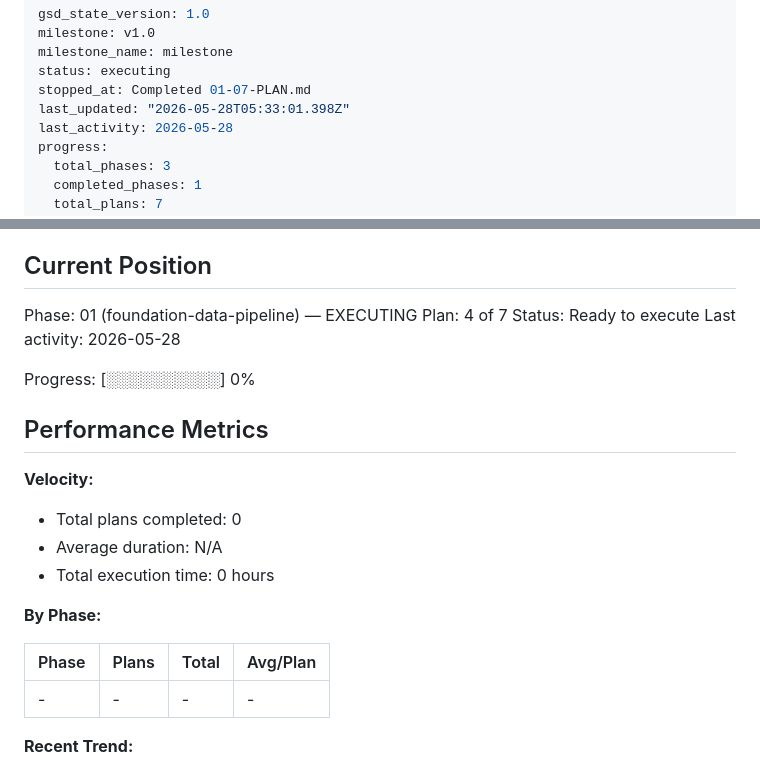
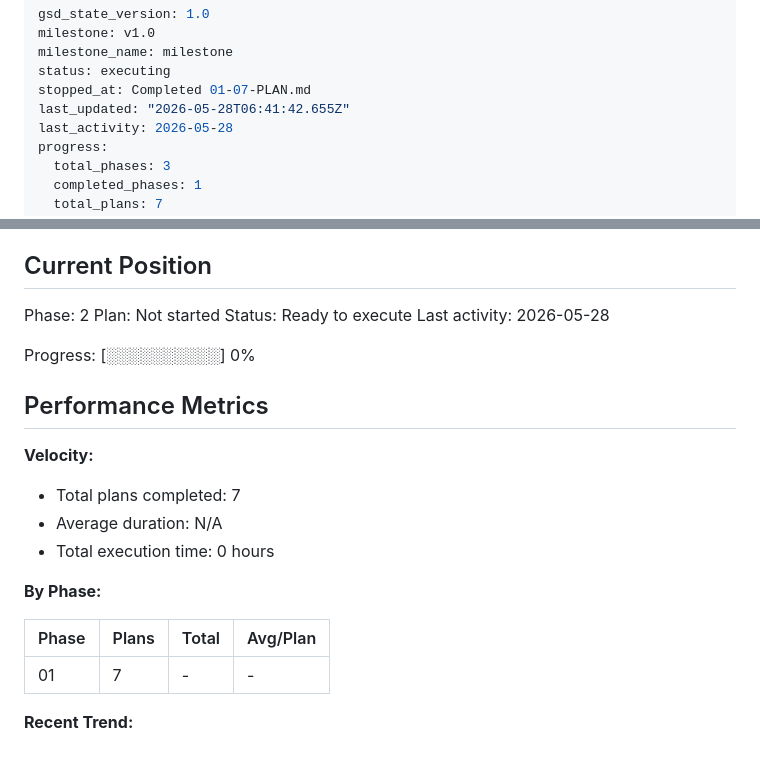
Before and after one commit to MeerkatAIChina/meerkat-triz, a Markdown page: .planning/STATE.md, 2 parts joined by grey strips. Drawn GitHub-style.

Commit message:
docs(phase-01): complete phase execution

```diff
--- a/.planning/STATE.md
+++ b/.planning/STATE.md
@@ -4,7 +4,7 @@ milestone: v1.0
 milestone_name: milestone
 status: executing
 stopped_at: Completed 01-07-PLAN.md
-last_updated: "2026-05-28T05:33:01.398Z"
+last_updated: "2026-05-28T06:41:42.655Z"
 last_activity: 2026-05-28
 progress:
   total_phases: 3
@@ -25,8 +25,8 @@ See: .planning/PROJECT.md (updated 2026-05-26)
 
 ## Current Position
 
-Phase: 01 (foundation-data-pipeline) — EXECUTING
-Plan: 4 of 7
+Phase: 2
+Plan: Not started
 Status: Ready to execute
 Last activity: 2026-05-28
 
@@ -36,7 +36,7 @@ Progress: [░░░░░░░░░░] 0%
 
 **Velocity:**
 
-- Total plans completed: 0
+- Total plans completed: 7
 - Average duration: N/A
 - Total execution time: 0 hours
 
@@ -44,7 +44,7 @@ Progress: [░░░░░░░░░░] 0%
 
 | Phase | Plans | Total | Avg/Plan |
 |-------|-------|-------|----------|
-| - | - | - | - |
+| 01 | 7 | - | - |
 
 **Recent Trend:**
 
```
Also changed, not shown: 1 other file.
